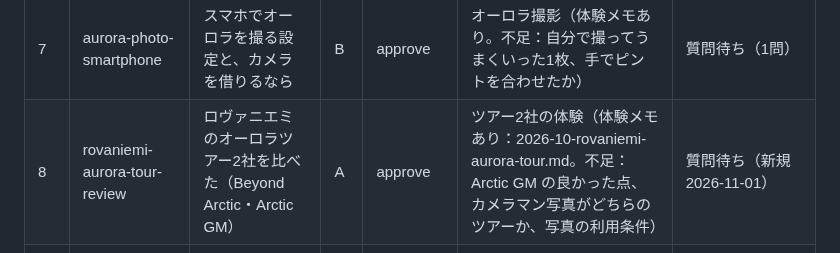
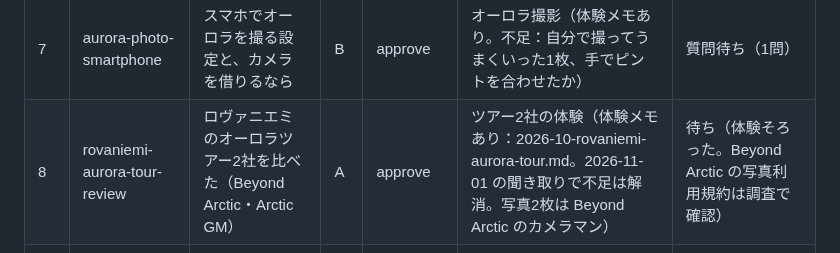
Before and after one commit to gaaasuu2013-prog/aurora, a Markdown page: data/backlog.md, the part around the change. GitHub-like rendering.

Commit message:
バックログ：ツアー比較記事の体験がそろったので「待ち」に
Co-Authored-By: Claude Opus 5.5 <noreply@anthropic.com>
Claude-Session: https://claude.ai/code/session_01VFnmTa8aY4eUtqb7jixvxp

```diff
--- a/data/backlog.md
+++ b/data/backlog.md
@@ -12,7 +12,7 @@
 | 5 | aurora-best-time-night | オーロラが出やすい時間帯と季節 | D | auto | 不要 | 待ち |
 | 6 | rovaniemi-december-guide | 12月のロヴァニエミ：日照・気温・クリスマスの混雑と予約の注意 | A | auto | 不要（12月に行った体験はないので、調査だけで書く） | 待ち（新規 2026-11-01。11月中に出したい） |
 | 7 | aurora-photo-smartphone | スマホでオーロラを撮る設定と、カメラを借りるなら | B | approve | オーロラ撮影（体験メモあり。不足：自分で撮ってうまくいった1枚、手でピントを合わせたか） | 質問待ち（1問） |
-| 8 | rovaniemi-aurora-tour-review | ロヴァニエミのオーロラツアー2社を比べた（Beyond Arctic・Arctic GM） | A | approve | ツアー2社の体験（体験メモあり：2026-10-rovaniemi-aurora-tour.md。不足：Arctic GM の良かった点、カメラマン写真がどちらのツアーか、写真の利用条件） | 質問待ち（新規 2026-11-01） |
+| 8 | rovaniemi-aurora-tour-review | ロヴァニエミのオーロラツアー2社を比べた（Beyond Arctic・Arctic GM） | A | approve | ツアー2社の体験（体験メモあり：2026-10-rovaniemi-aurora-tour.md。2026-11-01 の聞き取りで不足は解消。写真2枚は Beyond Arctic のカメラマン） | 待ち（体験そろった。Beyond Arctic の写真利用規約は調査で確認） |
 | 9 | aurora-camera-rental | オーロラ撮影のカメラはレンタルで：レンティオで α7 IV 一式を借りた流れ | B | approve | カメラレンタルの体験（体験メモあり：2026-10-aurora-photo.md。料金の内訳は公式で確認） | 待ち（新規 2026-11-01。aurora-photo-smartphone と相互リンク） |
 | 10 | aurora-moon-calendar | 月明かりとオーロラ：旅行日の選び方 | D | auto | 不要 | 待ち |
 | 11 | kyokko-navi-howto | 極光ナビの使い方：Kp・雲・観測地ページの見方 | D | auto | 不要（アプリの画面と説明はリポジトリ内のアプリから確認） | 待ち（新規 2026-11-01。アプリからブログへの導線） |
```
